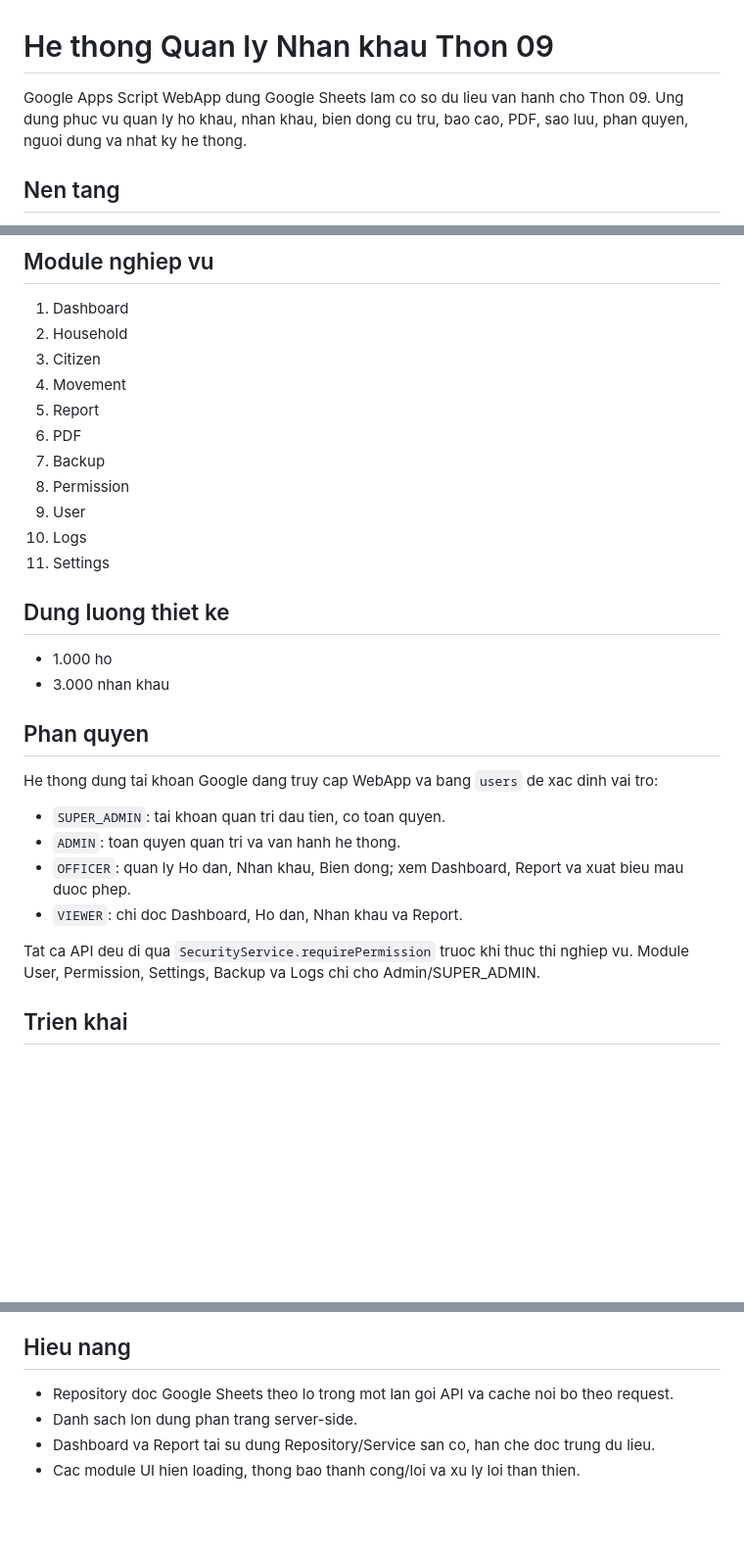
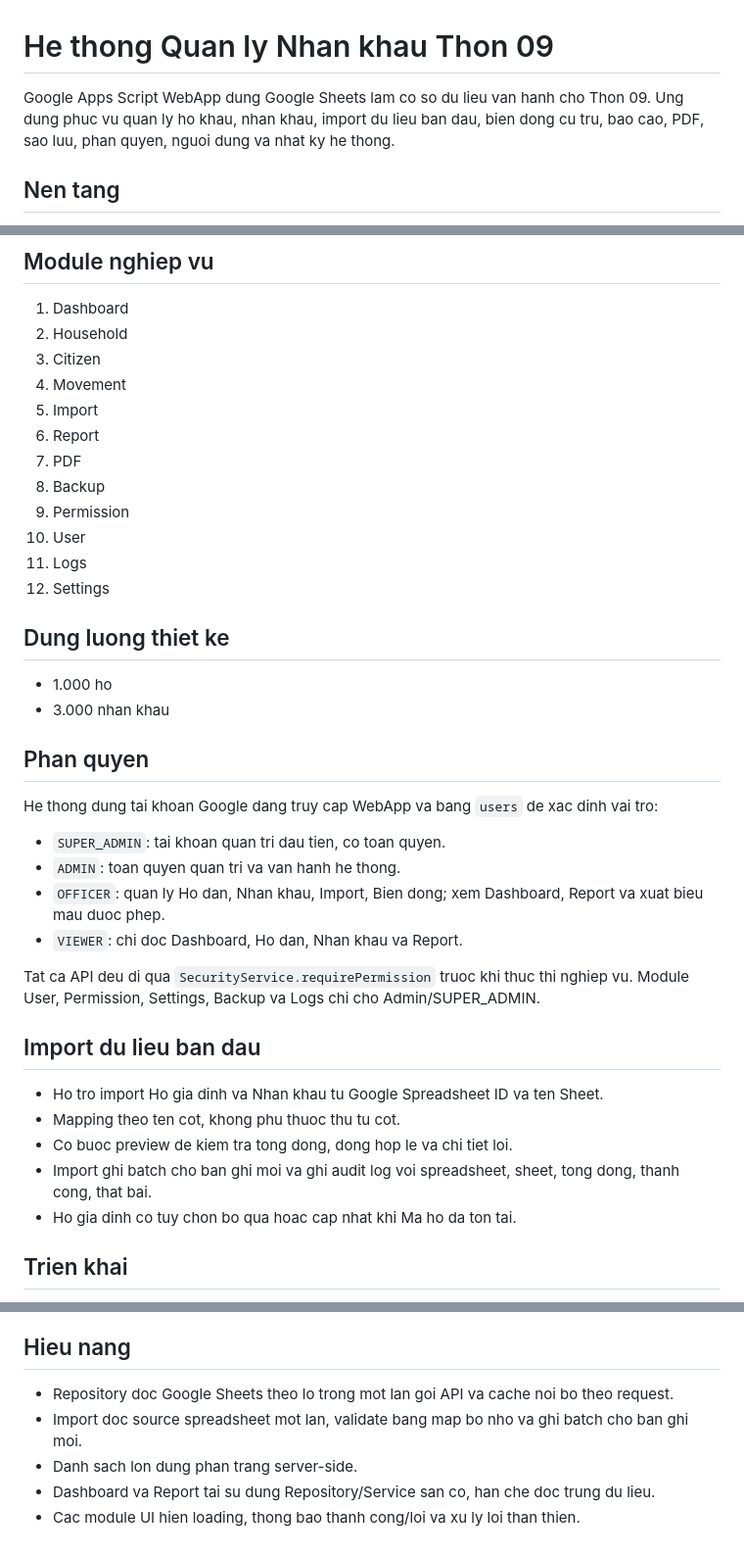
Before and after one commit to besusu08112019-netizen/QuanLyNhanKhau-Thon09, a Markdown page: README.md, 3 parts joined by grey strips. Shown at 98% size. Rendered like a GitHub page; blank space fills up the shorter version.

Commit message:
docs: document initial data import module

```diff
--- a/README.md
+++ b/README.md
@@ -1,6 +1,6 @@
 # He thong Quan ly Nhan khau Thon 09
 
-Google Apps Script WebApp dung Google Sheets lam co so du lieu van hanh cho Thon 09. Ung dung phuc vu quan ly ho khau, nhan khau, bien dong cu tru, bao cao, PDF, sao luu, phan quyen, nguoi dung va nhat ky he thong.
+Google Apps Script WebApp dung Google Sheets lam co so du lieu van hanh cho Thon 09. Ung dung phuc vu quan ly ho khau, nhan khau, import du lieu ban dau, bien dong cu tru, bao cao, PDF, sao luu, phan quyen, nguoi dung va nhat ky he thong.
 
 ## Nen tang
 
@@ -26,13 +26,14 @@ Du an duoc to chuc theo Clean Architecture:
 2. Household
 3. Citizen
 4. Movement
-5. Report
-6. PDF
-7. Backup
-8. Permission
-9. User
-10. Logs
-11. Settings
+5. Import
+6. Report
+7. PDF
+8. Backup
+9. Permission
+10. User
+11. Logs
+12. Settings
 
 ## Dung luong thiet ke
 
@@ -45,10 +46,18 @@ He thong dung tai khoan Google dang truy cap WebApp va bang `users` de xac dinh
 
 - `SUPER_ADMIN`: tai khoan quan tri dau tien, co toan quyen.
 - `ADMIN`: toan quyen quan tri va van hanh he thong.
-- `OFFICER`: quan ly Ho dan, Nhan khau, Bien dong; xem Dashboard, Report va xuat bieu mau duoc phep.
+- `OFFICER`: quan ly Ho dan, Nhan khau, Import, Bien dong; xem Dashboard, Report va xuat bieu mau duoc phep.
 - `VIEWER`: chi doc Dashboard, Ho dan, Nhan khau va Report.
 
 Tat ca API deu di qua `SecurityService.requirePermission` truoc khi thuc thi nghiep vu. Module User, Permission, Settings, Backup va Logs chi cho Admin/SUPER_ADMIN.
+
+## Import du lieu ban dau
+
+- Ho tro import Ho gia dinh va Nhan khau tu Google Spreadsheet ID va ten Sheet.
+- Mapping theo ten cot, khong phu thuoc thu tu cot.
+- Co buoc preview de kiem tra tong dong, dong hop le va chi tiet loi.
+- Import ghi batch cho ban ghi moi va ghi audit log voi spreadsheet, sheet, tong dong, thanh cong, that bai.
+- Ho gia dinh co tuy chon bo qua hoac cap nhat khi Ma ho da ton tai.
 
 ## Trien khai
 
@@ -74,6 +83,7 @@ Tat ca API deu di qua `SecurityService.requirePermission` truoc khi thuc thi ngh
 ## Hieu nang
 
 - Repository doc Google Sheets theo lo trong mot lan goi API va cache noi bo theo request.
+- Import doc source spreadsheet mot lan, validate bang map bo nho va ghi batch cho ban ghi moi.
 - Danh sach lon dung phan trang server-side.
 - Dashboard va Report tai su dung Repository/Service san co, han che doc trung du lieu.
 - Cac module UI hien loading, thong bao thanh cong/loi va xu ly loi than thien.
```
